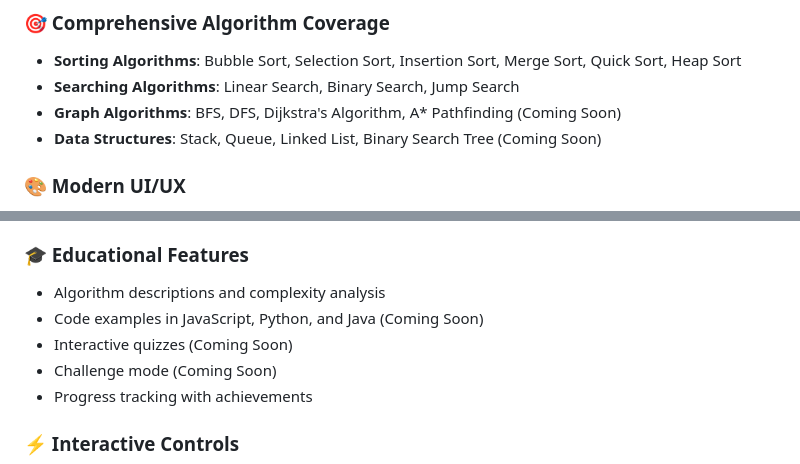
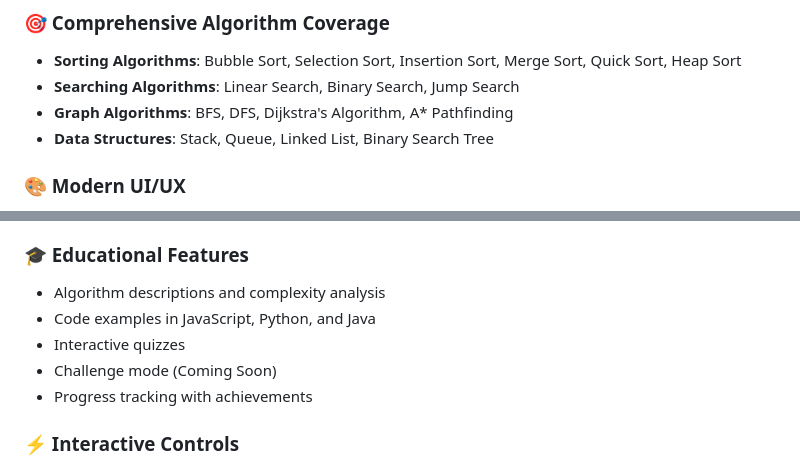
Before and after one commit to mouli-dutta/Algorithm-Visualizer, a Markdown page: README.md, 2 parts joined by grey strips. Drawn GitHub-style.

```diff
--- a/README.md
+++ b/README.md
@@ -7,8 +7,8 @@ A modern, interactive web application for learning algorithms and data structure
 ### 🎯 Comprehensive Algorithm Coverage
 - **Sorting Algorithms**: Bubble Sort, Selection Sort, Insertion Sort, Merge Sort, Quick Sort, Heap Sort
 - **Searching Algorithms**: Linear Search, Binary Search, Jump Search
-- **Graph Algorithms**: BFS, DFS, Dijkstra's Algorithm, A* Pathfinding (Coming Soon)
-- **Data Structures**: Stack, Queue, Linked List, Binary Search Tree (Coming Soon)
+- **Graph Algorithms**: BFS, DFS, Dijkstra's Algorithm, A* Pathfinding
+- **Data Structures**: Stack, Queue, Linked List, Binary Search Tree
 
 ### 🎨 Modern UI/UX
 - Glassmorphism-inspired design
@@ -26,8 +26,8 @@ A modern, interactive web application for learning algorithms and data structure
 
 ### 🎓 Educational Features
 - Algorithm descriptions and complexity analysis
-- Code examples in JavaScript, Python, and Java (Coming Soon)
-- Interactive quizzes (Coming Soon)
+- Code examples in JavaScript, Python, and Java
+- Interactive quizzes
 - Challenge mode (Coming Soon)
 - Progress tracking with achievements
 
```
